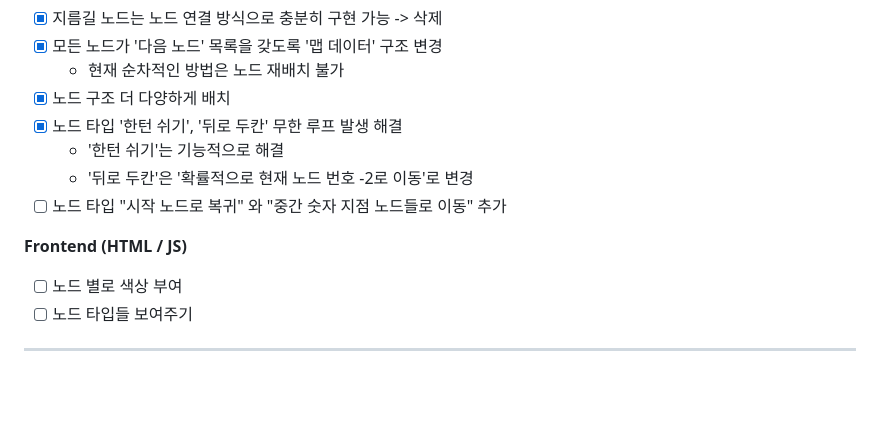
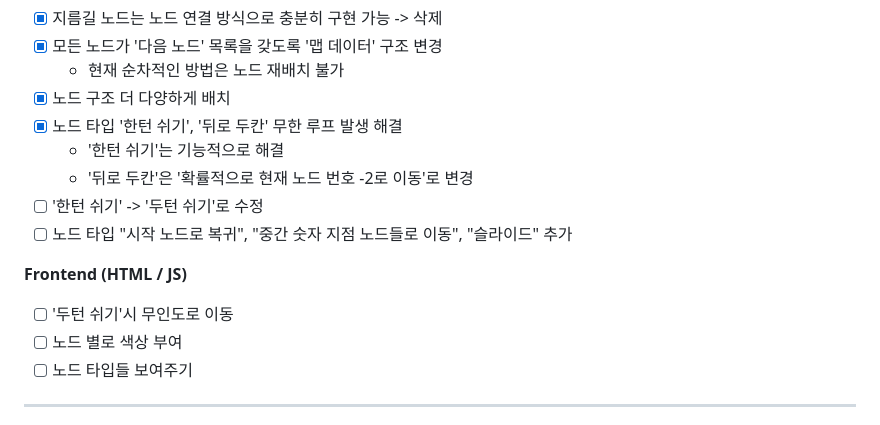
Before and after one commit to leehyunjong12/live-racing-game, a Markdown page: README.md, the part around the change. Rendered like a GitHub page; blank space fills up the shorter version.

Commit message:
chore: README.md 파일 수정

```diff
--- a/README.md
+++ b/README.md
@@ -73,9 +73,11 @@ v1의 한계를 극복하기 위해 v2.0에서는 아키텍처를 재설계하
 - [x] 노드 타입 '한턴 쉬기', '뒤로 두칸' 무한 루프 발생 해결
   - '한턴 쉬기'는 기능적으로 해결
   - '뒤로 두칸'은 '확률적으로 현재 노드 번호 -2로 이동'로 변경
-- [ ] 노드 타입 "시작 노드로 복귀" 와 "중간 숫자 지점 노드들로 이동" 추가
+- [ ] '한턴 쉬기' -> '두턴 쉬기'로 수정
+- [ ] 노드 타입 "시작 노드로 복귀", "중간 숫자 지점 노드들로 이동", "슬라이드" 추가
 
 **Frontend (HTML / JS)**
+- [ ] '두턴 쉬기'시 무인도로 이동
 - [ ] 노드 별로 색상 부여
 - [ ] 노드 타입들 보여주기
 
```
